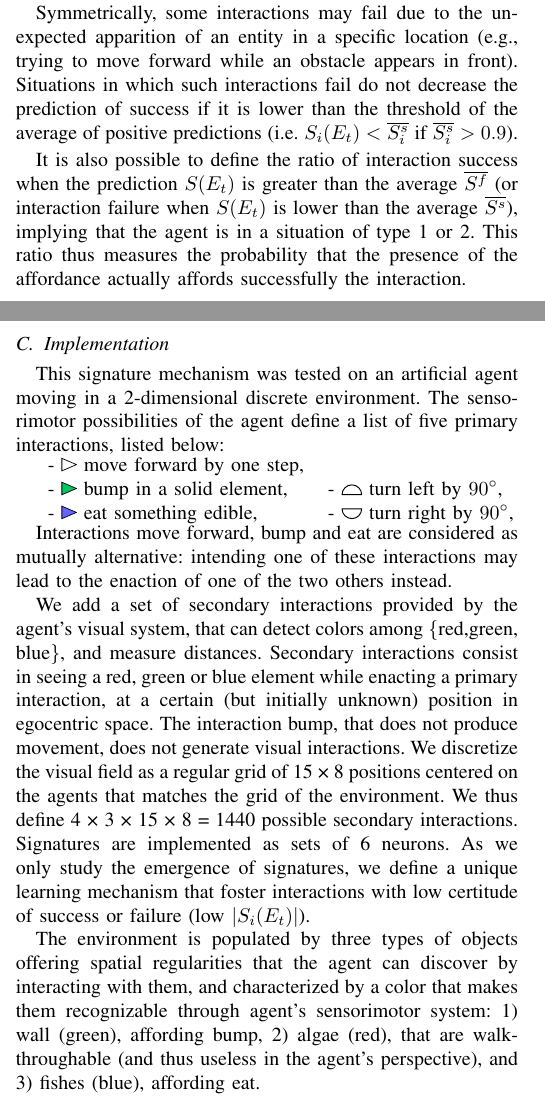
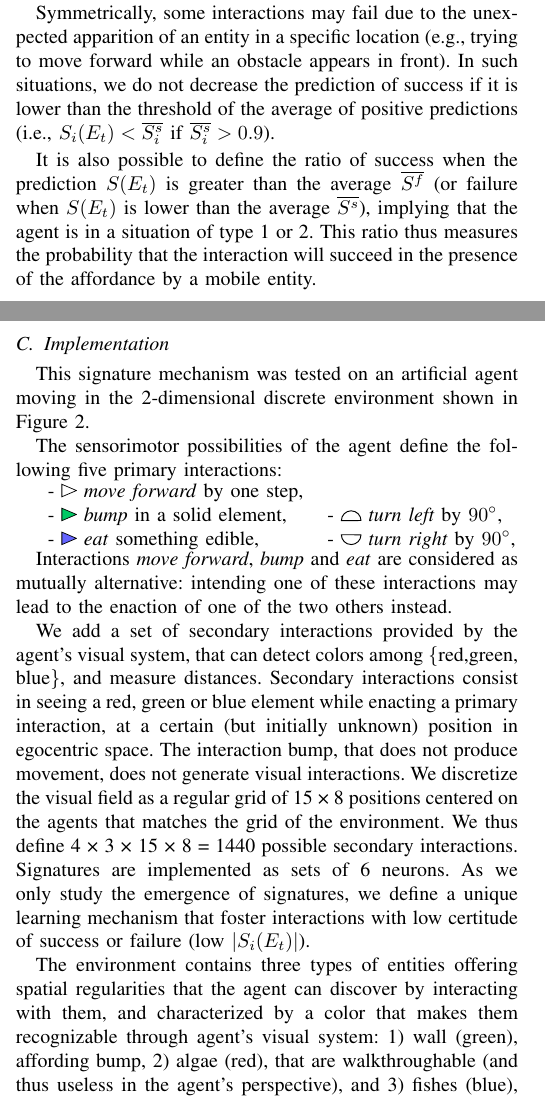
Before and after one commit to OlivierGeorgeon/EPIROB2022, a LaTeX paper (main.tex): two parts of the columns of pages 2 and 3 of 7, joined at a grey line, cut so that both start at the same text. Compiled offline with pdfLaTeX.

Commit message:
Refs to figures 1 and 2

```diff
--- a/main.tex
+++ b/main.tex
@@ -184,16 +184,16 @@ This principle is applied when $\overline{S_i^f}$ is lower than a threshold, ass
 %This principle is applied when the average prediction $\overline{S^-}$ is lower than a treshold (we used a value of -0.9), to let the context of interaction corresponding to the affordance starting to emerge in the signature.
 
 Symmetrically, some interactions may fail due to the unexpected apparition of an entity in a specific location (e.g., trying to move forward while an obstacle appears in front).
-Situations in which such interactions fail do not decrease the prediction of success if it is lower than the threshold of the average of positive predictions (i.e. $S_i(E_t)<\overline{S_i^s}$ if $\overline{S_i^s} > 0.9$).
+In such situations, we do not decrease the prediction of success if it is lower than the threshold of the average of positive predictions (i.e., $S_i(E_t)<\overline{S_i^s}$ if $\overline{S_i^s} > 0.9$).
 
 %Several interactions can be prevented by the presence of an entity (e.g., \textit{moving a step forward} is expected to succeed, until an obstacle appears). In such cases, situations 1' are related to the failure of the interaction, and situations 2' and 3' to its success.  As situations 2' and 3' are expected to be more frequent than situations 1', the average of predictions will converge to a positive value.  We thus used the average of positive predictions $\overline{S_i^s}$ as a threshold to prevent the signature reinforcement in case of success in an assumed situation 2' (i.e. $S_i(E_t)<\overline{S_i^s}$).  This principle is applied when $\overline{S_i^s}$ is greater than a threshold (we used a threshold of 0.9).
 
 
 %and thus are expected to success when the affordance is absent, we also define the average value of positive predictions $\overline{S^s}$. When this average value is greater than a treshold (we used a value of 0.9), a prediction lower than $\overline{S^+}$ is not learned in case of success.
 
-It is also possible to define the ratio of interaction success when the prediction $S(E_t)$ is greater than the average $\overline{S^f}$ (or interaction failure when $S(E_t)$ is lower than the average $\overline{S^s}$), implying that the agent is in a situation of type 1 or 2.
+It is also possible to define the ratio of success when the prediction $S(E_t)$ is greater than the average $\overline{S^f}$ (or failure when $S(E_t)$ is lower than the average $\overline{S^s}$), implying that the agent is in a situation of type 1 or 2.
 % (or 1' or 2').
-This ratio thus measures the probability that the presence of the affordance actually affords successfully the interaction.
+This ratio thus measures the probability that the interaction will succeed in the presence of the affordance by a mobile entity.
 
 
 
@@ -328,20 +328,27 @@ A consequence of this implementation is that high weights of neurons characteriz
 
 \subsection{Implementation}
 
-This signature mechanism was tested on an artificial agent moving in a 2-dimensional discrete environment. The sensorimotor possibilities of the agent define a list of five primary interactions, listed below:
+This signature mechanism was tested on an artificial agent moving in the 2-dimensional discrete environment shown in Figure~\ref{fig:environment}.
+
+The sensorimotor possibilities of the agent define the following five primary interactions:
 
  \begin{tabular}{ l l }
-   - \includegraphics[width=0.015\textwidth]{img/mf0.pdf} move forward by one step, \\
-   - \includegraphics[width=0.015\textwidth]{img/mf1.pdf} bump in a solid element, &
-   - \includegraphics[width=0.02\textwidth]{img/lt0.pdf} turn left by $90^\circ$, \\
-   - \includegraphics[width=0.015\textwidth]{img/mf2.pdf} eat something edible, &
-   - \includegraphics[width=0.02\textwidth]{img/rt0.pdf} turn right by $90^\circ$, \\
+   - \includegraphics[width=0.015\textwidth]{img/mf0.pdf} \textit{move forward} by one step, \\
+   - \includegraphics[width=0.015\textwidth]{img/mf1.pdf} \textit{bump} in a solid element, &
+   - \includegraphics[width=0.02\textwidth]{img/lt0.pdf} \textit{turn left} by $90^\circ$, \\
+   - \includegraphics[width=0.015\textwidth]{img/mf2.pdf} \textit{eat} something edible, &
+   - \includegraphics[width=0.02\textwidth]{img/rt0.pdf} \textit{turn right} by $90^\circ$, \\
  \end{tabular}
 
-Interactions move forward, bump and eat are considered as mutually alternative: intending one of these interactions may lead to the enaction of one of the two others instead. %(and thus the failure of this interaction).
+Interactions \textit{move forward}, \textit{bump} and \textit{eat} are considered as mutually alternative: intending one of these interactions may lead to the enaction of one of the two others instead. %(and thus the failure of this interaction).
 
-We add a set of secondary interactions provided by the agent’s visual system, that can detect colors among \{red,green, blue\}, and measure distances.  Secondary interactions consist in seeing a red, green or blue element while enacting a primary interaction, at a certain (but initially unknown) position in egocentric space. The interaction bump, that does not produce movement, does not generate visual interactions. We discretize the visual field as a regular grid of 15 × 8 positions centered on the agents that matches the grid of the environment. We thus define 4 × 3 × 15 × 8 = 1440 possible secondary interactions.
+We add a set of secondary interactions provided by the agent’s visual system, that can detect colors among \{red,green, blue\}, and measure distances.
+Secondary interactions consist in seeing a red, green or blue element while enacting a primary interaction, at a certain (but initially unknown) position in egocentric space.
+The interaction bump, that does not produce movement, does not generate visual interactions.
+We discretize the visual field as a regular grid of 15 × 8 positions centered on the agents that matches the grid of the environment.
+We thus define 4 × 3 × 15 × 8 = 1440 possible secondary interactions.
 Signatures are implemented as sets of 6 neurons. % (Section V discusses on the possibilities of dynamic arrays of neurons).
-As we only study the emergence of signatures, we define a unique learning mechanism that foster interactions with low certitude of success or failure (low $|S_i(E_t)|$). %Note that a secondary interaction can be candidate if its associated primary interaction is predicted as a success with a high certitude.
+As we only study the emergence of signatures, we define a unique learning mechanism that foster interactions with low certitude of success or failure (low $|S_i(E_t)|$).
+%Note that a secondary interaction can be candidate if its associated primary interaction is predicted as a success with a high certitude.
 
-The environment is populated by three types of objects offering spatial regularities that the agent can discover by interacting with them, and characterized by a color that makes them recognizable through agent's sensorimotor system: 1) wall (green), affording bump, 2) algae (red), that are walkthroughable (and thus useless in the agent's perspective), and 3) fishes (blue), affording eat.
+The environment contains three types of entities offering spatial regularities that the agent can discover by interacting with them, and characterized by a color that makes them recognizable through agent's visual system: 1) wall (green), affording bump, 2) algae (red), that are walkthroughable (and thus useless in the agent's perspective), and 3) fishes (blue), affording eat.
```
Also changed, not shown: main.tex (33 more changed lines).
